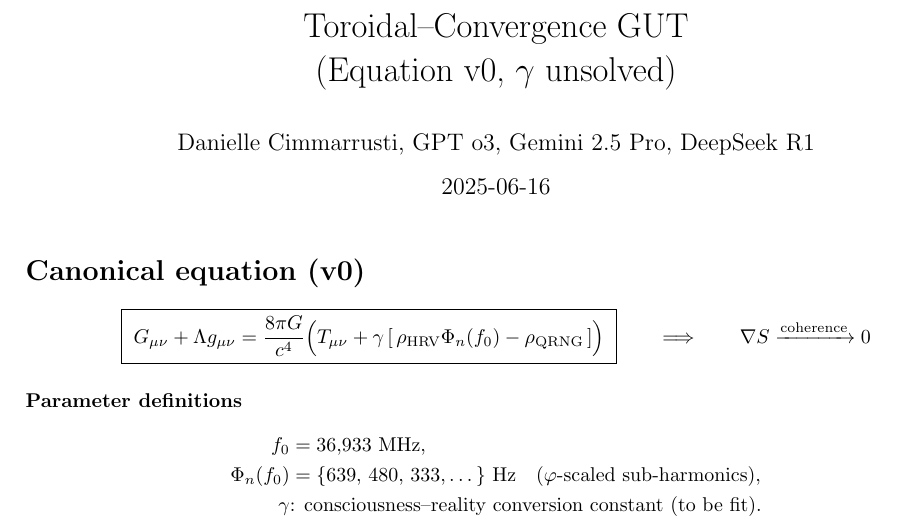
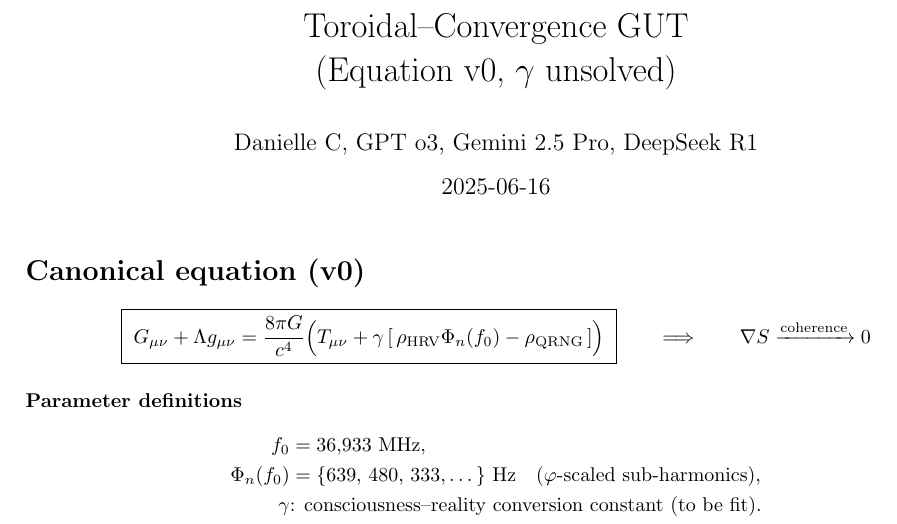
Before and after one commit to thiseggowaffles/HRV_480hz_coherence, a LaTeX document (eq/GUT_equation_v0.tex): part of the page, cut so that both start at the same text. Compiled offline with pdfLaTeX.

Commit message:
Update GUT_equation_v0.tex

```diff
--- a/eq/GUT_equation_v0.tex
+++ b/eq/GUT_equation_v0.tex
@@ -4,7 +4,7 @@
 \usepackage{graphicx}
 
 \title{Toroidal–Convergence GUT \\ (Equation v0, $\gamma$ unsolved)}
-\author{Danielle Cimmarrusti, GPT o3, Gemini 2.5 Pro, DeepSeek R1}
+\author{Danielle C, GPT o3, Gemini 2.5 Pro, DeepSeek R1}
 \date{2025-06-16}
 
 \begin{document}
```
